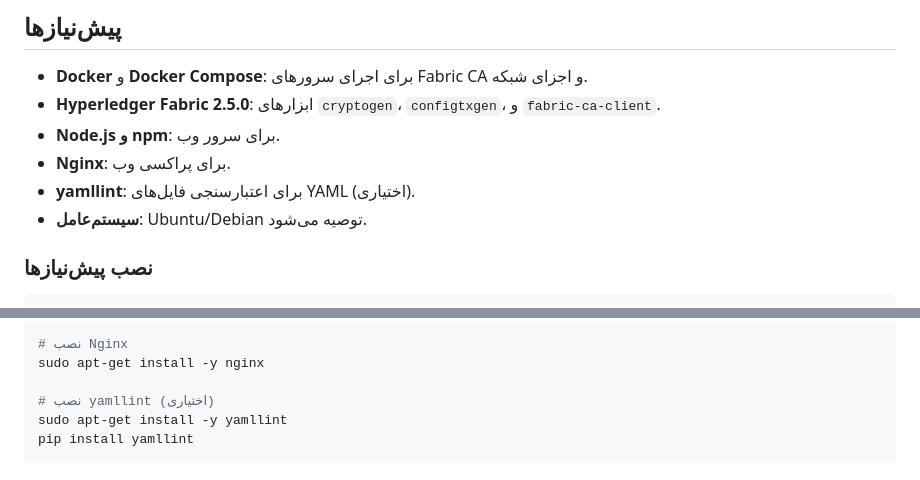
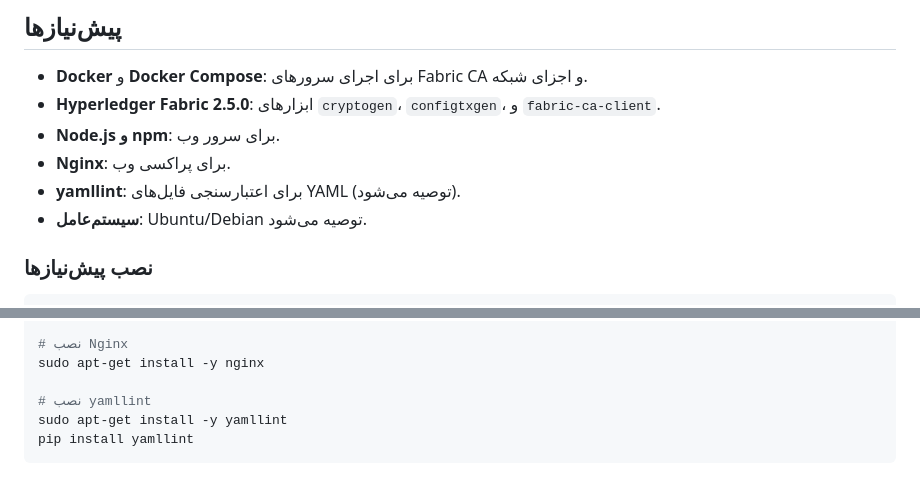
Before and after one commit to mohammadlohrasbi/6g-network, a Markdown page: README.md, 2 parts joined by grey strips. Drawn GitHub-style.

````diff
--- a/README.md
+++ b/README.md
@@ -7,7 +7,7 @@
 - **Hyperledger Fabric 2.5.0**: ابزارهای `cryptogen`، `configtxgen`، و `fabric-ca-client`.
 - **Node.js و npm**: برای سرور وب.
 - **Nginx**: برای پراکسی وب.
-- **yamllint**: برای اعتبارسنجی فایل‌های YAML (اختیاری).
+- **yamllint**: برای اعتبارسنجی فایل‌های YAML (توصیه می‌شود).
 - **سیستم‌عامل**: Ubuntu/Debian توصیه می‌شود.
 
 ### نصب پیش‌نیازها
@@ -25,7 +25,7 @@ sudo apt-get install -y nodejs npm
 # نصب Nginx
 sudo apt-get install -y nginx
 
-# نصب yamllint (اختیاری)
+# نصب yamllint
 sudo apt-get install -y yamllint
 pip install yamllint
 ```
````
Also changed, not shown: other parts of README.md (+21 -7 lines).
